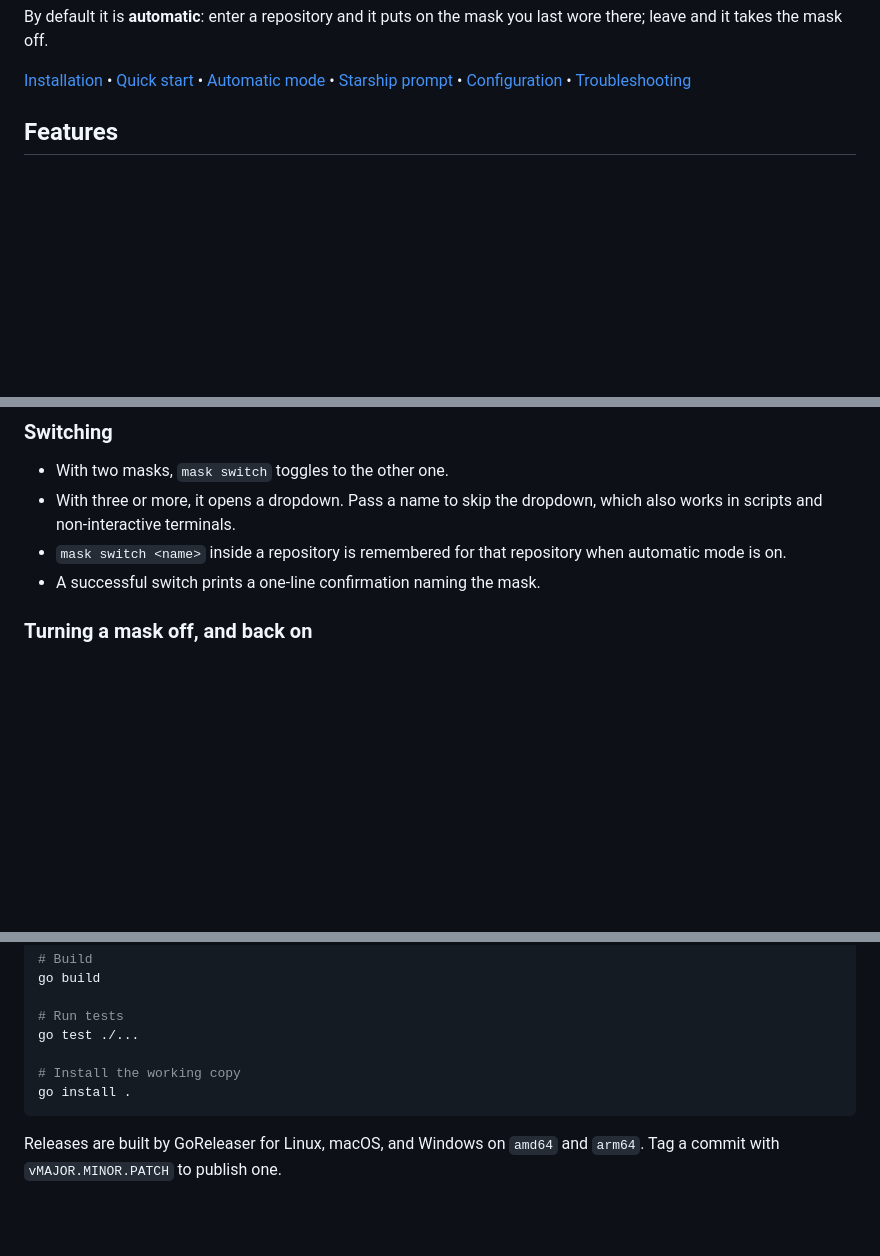
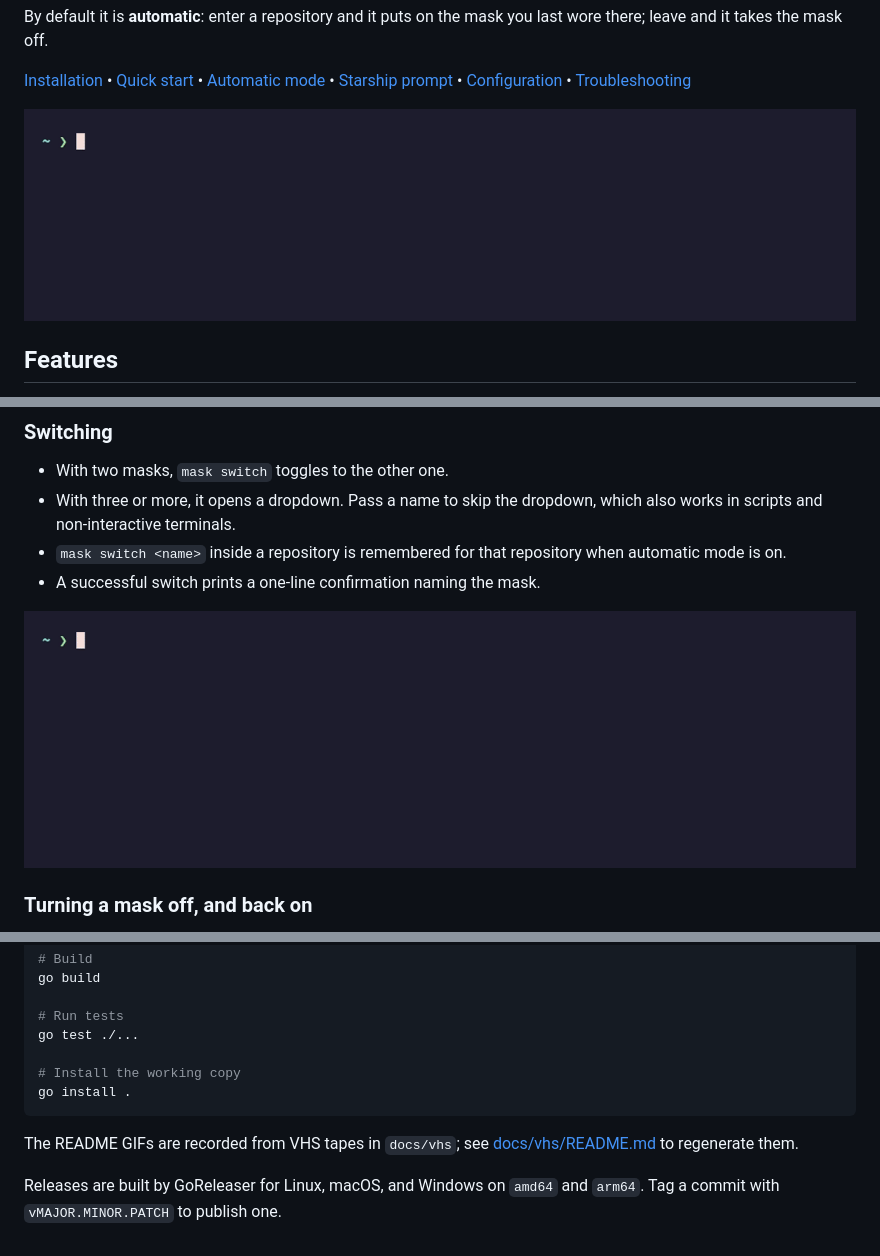
Before and after one commit to metruzanca/mask, a Markdown page: README.md, 3 parts joined by grey strips. GitHub-like rendering; pictures changed too: docs/gifs/auto-switch.gif (added), docs/gifs/manual-switch.gif (added); blank space fills up the shorter version.

````diff
--- a/README.md
+++ b/README.md
@@ -18,6 +18,8 @@ By default it is **automatic**: enter a repository and it puts on the mask you
 last wore there; leave and it takes the mask off.
 
 [Installation](#installation) • [Quick start](#quick-start) • [Automatic mode](#automatic-mode) • [Starship prompt](#starship-prompt) • [Configuration](#configuration) • [Troubleshooting](#troubleshooting)
+
+![Entering a repository puts on its mask, leaving takes it off](docs/gifs/auto-switch.gif)
 
 ## Features
 
@@ -139,6 +151,8 @@ mask version         # print the version
 * `mask switch <name>` inside a repository is remembered for that repository
   when automatic mode is on.
 * A successful switch prints a one-line confirmation naming the mask.
+
+![Toggling between two masks and checking what is worn](docs/gifs/manual-switch.gif)
 
 ### Turning a mask off, and back on
 
@@ -382,5 +401,8 @@ go test ./...
 go install .
 ```
 
+The README GIFs are recorded from VHS tapes in `docs/vhs`; see
+[docs/vhs/README.md](docs/vhs/README.md) to regenerate them.
+
 Releases are built by GoReleaser for Linux, macOS, and Windows on `amd64` and
 `arm64`. Tag a commit with `vMAJOR.MINOR.PATCH` to publish one.
````
Also changed, not shown: other parts of README.md (+15 -0 lines), docs/vhs/README.md (added, +43 -0 lines), docs/gifs/commit-identity.gif (added), docs/gifs/env-vars.gif (added), docs/gifs/ssh-key.gif (added), 7 other files.
